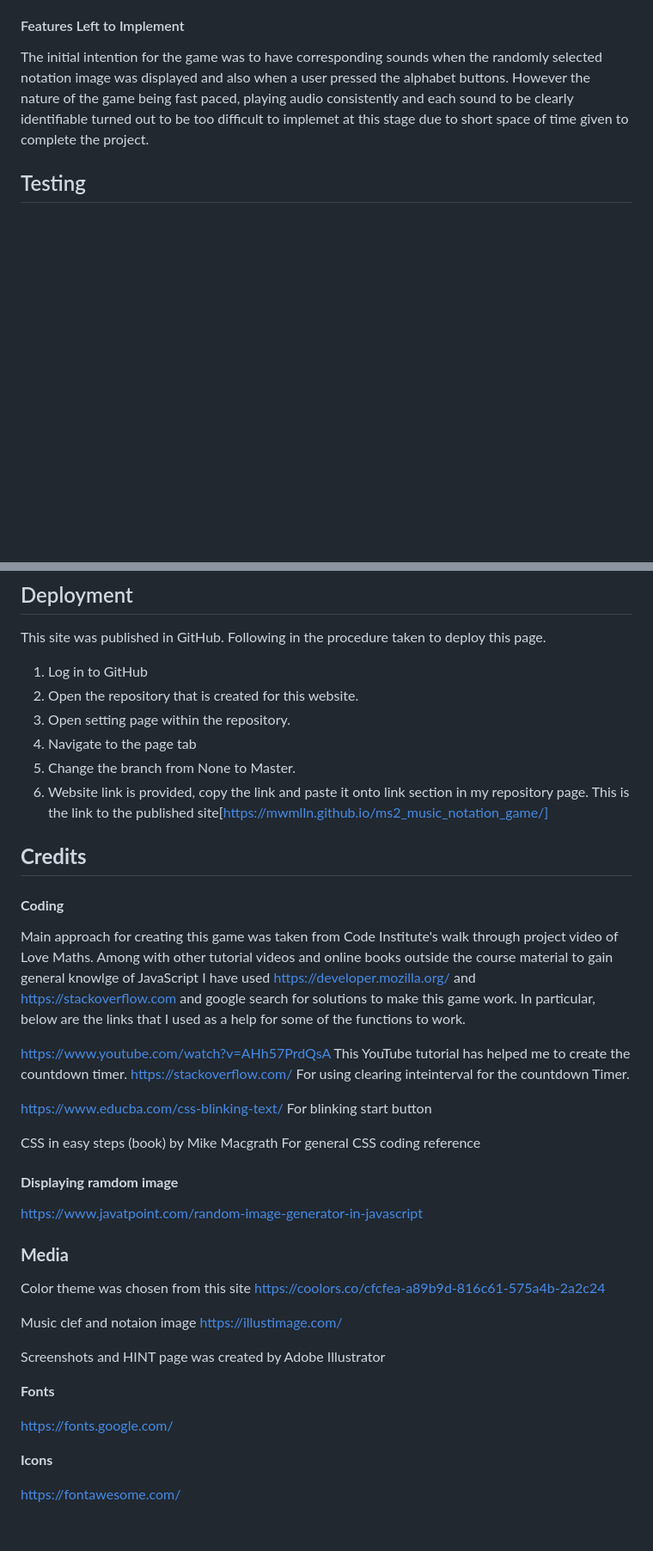
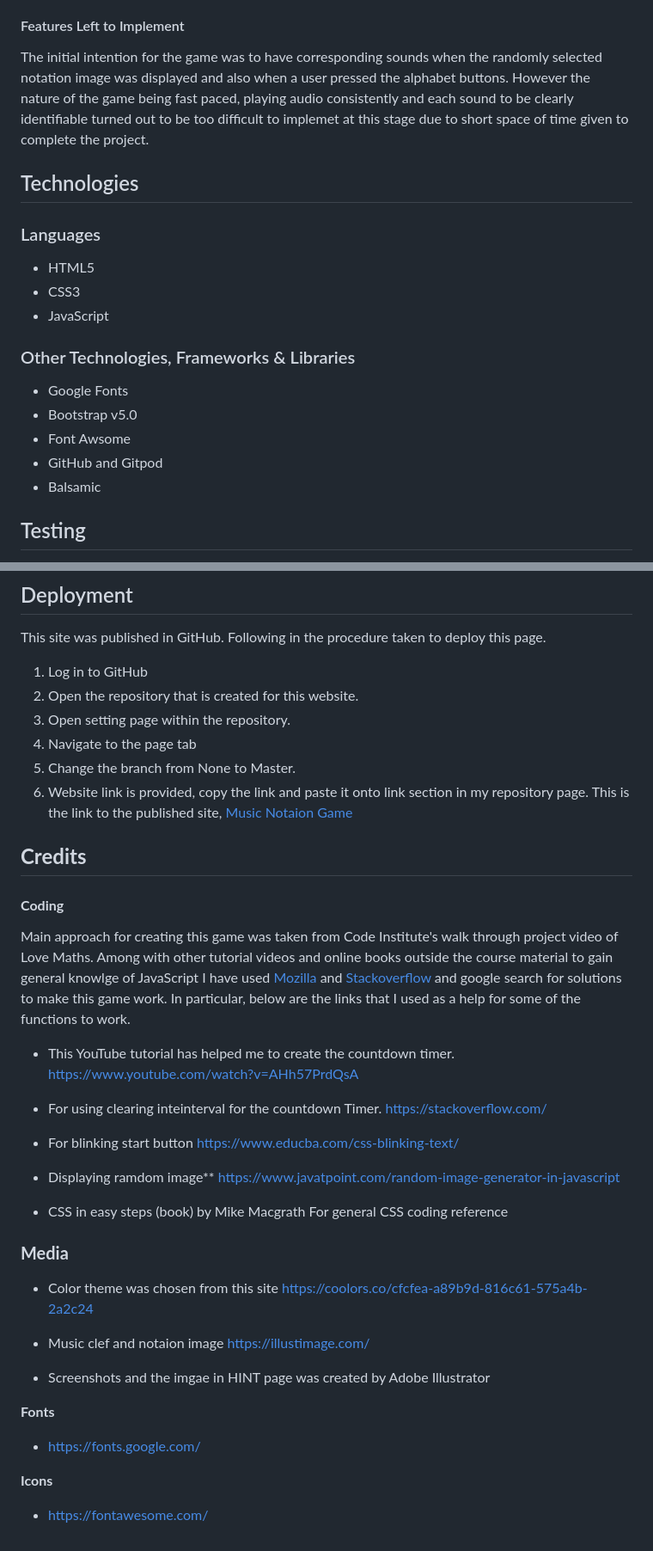
Before and after one commit to mwmlln/ms2_learn_music_notation, a Markdown page: README.md, 2 parts joined by grey strips. Shown: that part at 86% size. Rendered like a GitHub page; blank space fills up the shorter version.

```diff
--- a/README.md
+++ b/README.md
@@ -220,6 +254,22 @@ This is the steps a user will take to play the game.
 The initial intention for the game was to have corresponding sounds when the randomly selected notation image was displayed and also when a user pressed the alphabet buttons. However the nature of the game being fast paced, playing audio consistently and each sound to be clearly identifiable turned out to be too difficult to implemet at this stage due to short space of time given to complete the project.
 
 
+## Technologies
+
+### Languages
+
+ * HTML5
+ * CSS3
+ * JavaScript
+
+### Other Technologies, Frameworks & Libraries
+
+ * Google Fonts
+ * Bootstrap v5.0
+ * Font Awsome
+ * GitHub and Gitpod
+ * Balsamic
+
 ## Testing
 
 This site was tested with number of ways to ensure the game function works as intended and has a clear procedure that is easy to understand for every user.
@@ -263,41 +318,40 @@ Following in the procedure taken to deploy this page.
 3. Open setting page within the repository.
 4. Navigate to the page tab
 5. Change the branch from None to Master.
-6. Website link is provided, copy the link and paste it onto link section in my repository page. This is the link to the published site[https://mwmlln.github.io/ms2_music_notation_game/]
+6. Website link is provided, copy the link and paste it onto link section in my repository page. This is the link to the published site,  [Music Notaion Game](https://mwmlln.github.io/ms2_music_notation_game/)
 
 ## **Credits**
-
-
 
 #### **Coding**
 
 Main approach for creating this game was taken from Code Institute's walk through project video of Love Maths.
-Among with other tutorial videos and online books outside the course material to gain general knowlge of JavaScript I have used https://developer.mozilla.org/ and https://stackoverflow.com and google search for solutions to make this game work. In particular, below are the links that I used as a help for some of the functions to work.
+Among with other tutorial videos and online books outside the course material to gain general knowlge of JavaScript I have used [Mozilla](https://developer.mozilla.org/) and [Stackoverflow](https://stackoverflow.com) and google search for solutions to make this game work. In particular, below are the links that I used as a help for some of the functions to work.
 
-https://www.youtube.com/watch?v=AHh57PrdQsA  This YouTube tutorial has helped me to create the countdown timer.
-https://stackoverflow.com/  For using clearing inteinterval for the countdown Timer.
-
-https://www.educba.com/css-blinking-text/   For blinking start button
-
-CSS in easy steps (book) by Mike Macgrath   For general CSS coding reference
-
-#### **Displaying ramdom image**
-   https://www.javatpoint.com/random-image-generator-in-javascript
+* This YouTube tutorial has helped me to create the countdown timer.
+https://www.youtube.com/watch?v=AHh57PrdQsA
+* For using clearing inteinterval for the countdown Timer.
+https://stackoverflow.com/
+ * For blinking start button
+https://www.educba.com/css-blinking-text/
 
 
+* Displaying ramdom image**
+  https://www.javatpoint.com/random-image-generator-in-javascript
+
+* CSS in easy steps (book) by Mike Macgrath   For general CSS coding reference
 
 ### **Media**
 
-Color theme was chosen from this site https://coolors.co/cfcfea-a89b9d-816c61-575a4b-2a2c24
+* Color theme was chosen from this site https://coolors.co/cfcfea-a89b9d-816c61-575a4b-2a2c24
 
-Music clef and notaion image  https://illustimage.com/
+* Music clef and notaion image  https://illustimage.com/
 
-Screenshots and HINT page was created by Adobe Illustrator
+* Screenshots and the imgae in HINT page was created by Adobe Illustrator
 
 **Fonts**
 
-https://fonts.google.com/
+ * https://fonts.google.com/
 
 **Icons**
 
-https://fontawesome.com/
+ * https://fontawesome.com/
```
Also changed, not shown: other parts of README.md (+40 -1 lines), assets/images/readme_ss/css_validator_result.jpg (added), assets/images/readme_ss/html_validator_result.jpg (added).
